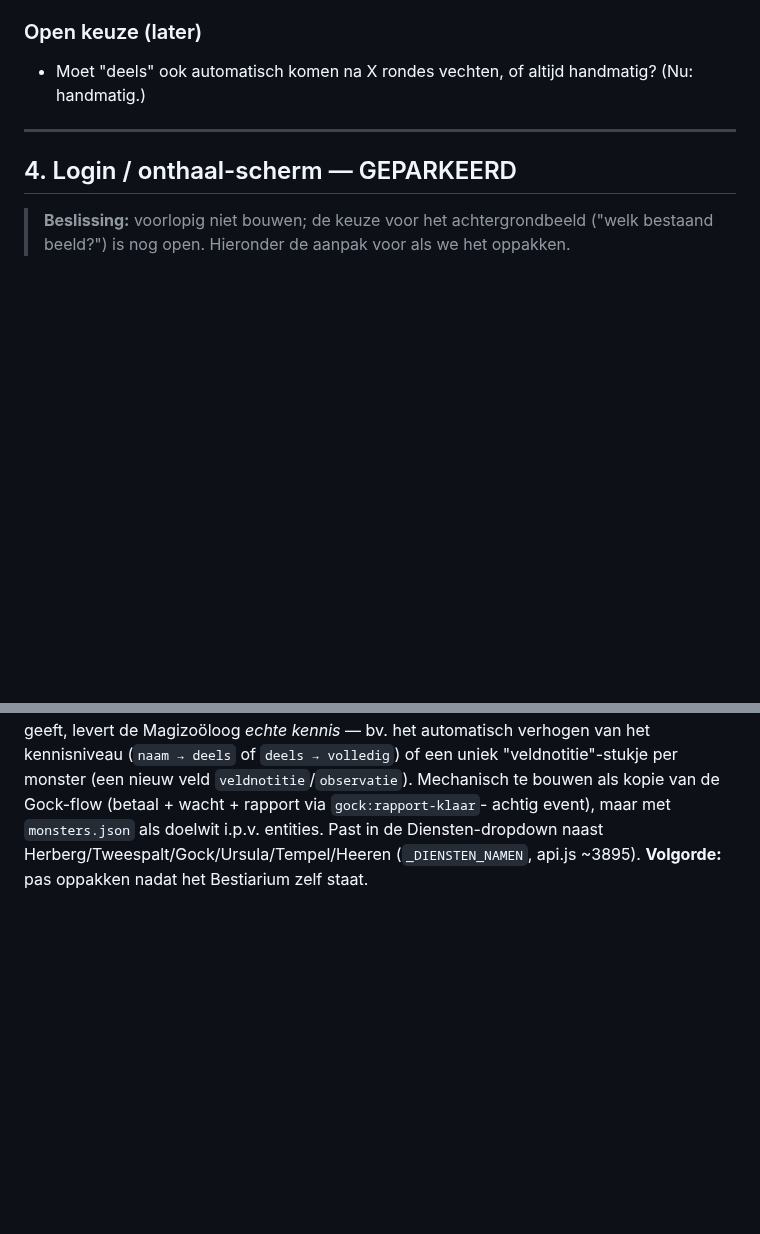
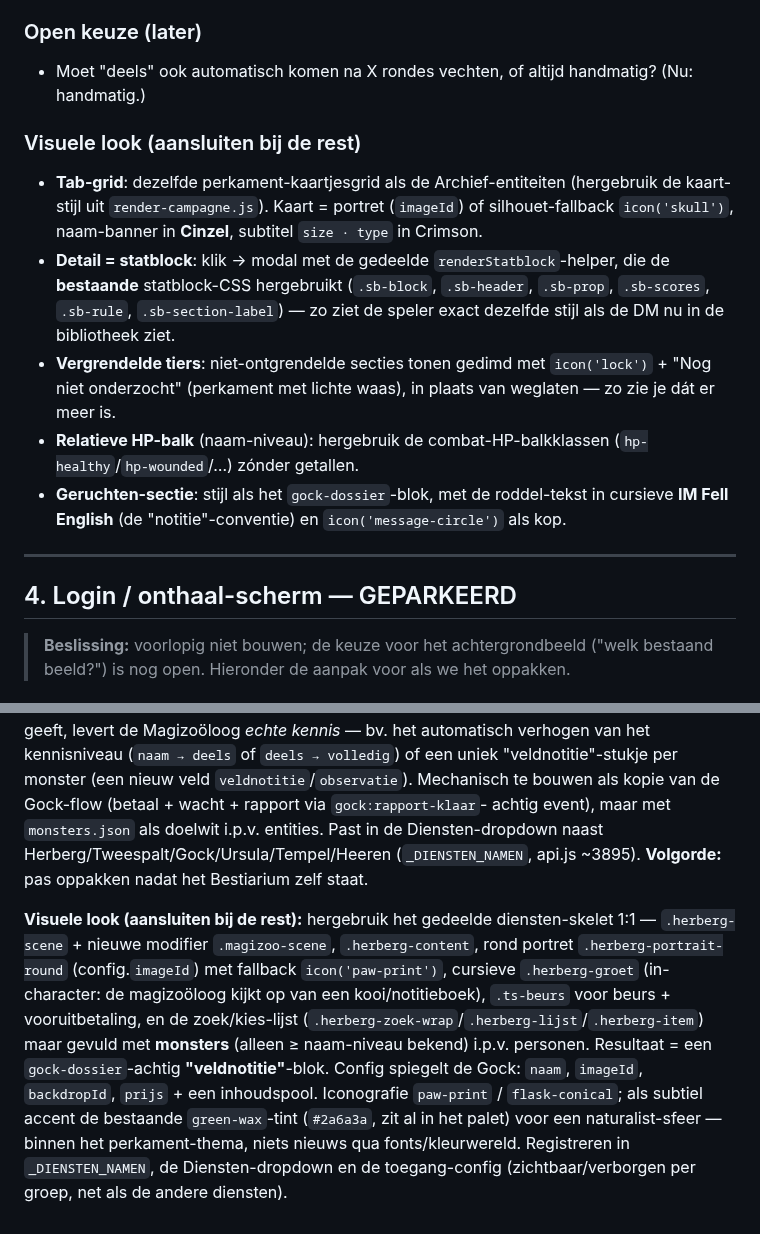
Before and after one commit to mossalan-dot/Grisburgh, a Markdown page: FEATURE-PLANNEN.md, 2 parts joined by grey strips. Drawn GitHub-style; blank space fills up the shorter version.

Commit message:
Docs: visuele look Bestiarium-tab + Magizooloog-dienst
- Bestiarium: perkament-kaartgrid als Archief, gedeelde renderStatblock met
  bestaande .sb-* CSS, vergrendelde tiers gedimd met lock-icoon, relatieve
  HP-balk, geruchten-sectie in gock-dossier-stijl met IM Fell-cursief.
- Magizooloog: hergebruik diensten-skelet (herberg-scene + magizoo-modifier,
  rond portret, groet, beurs, kies-lijst met monsters), veldnotitie-blok,
  config als Gock, paw-print/flask-conical iconen + subtiele green-wax-accent.

Co-Authored-By: Claude Sonnet 4.6 <noreply@anthropic.com>

```diff
--- a/FEATURE-PLANNEN.md
+++ b/FEATURE-PLANNEN.md
@@ -270,6 +270,20 @@ Ontbrekend = onbekend. Per groep, dus opgeslagen onder `groups[gid].bestiarium`.
 ### Open keuze (later)
 - Moet "deels" ook automatisch komen na X rondes vechten, of altijd handmatig? (Nu: handmatig.)
 
+### Visuele look (aansluiten bij de rest)
+- **Tab-grid**: dezelfde perkament-kaartjesgrid als de Archief-entiteiten (hergebruik de
+  kaart-stijl uit `render-campagne.js`). Kaart = portret (`imageId`) of silhouet-fallback
+  `icon('skull')`, naam-banner in **Cinzel**, subtitel `size · type` in Crimson.
+- **Detail = statblock**: klik → modal met de gedeelde `renderStatblock`-helper, die de **bestaande**
+  statblock-CSS hergebruikt (`.sb-block`, `.sb-header`, `.sb-prop`, `.sb-scores`, `.sb-rule`,
+  `.sb-section-label`) — zo ziet de speler exact dezelfde stijl als de DM nu in de bibliotheek ziet.
+- **Vergrendelde tiers**: niet-ontgrendelde secties tonen gedimd met `icon('lock')` + "Nog niet
+  onderzocht" (perkament met lichte waas), in plaats van weglaten — zo zie je dát er meer is.
+- **Relatieve HP-balk** (naam-niveau): hergebruik de combat-HP-balkklassen
+  (`hp-healthy`/`hp-wounded`/…) zónder getallen.
+- **Geruchten-sectie**: stijl als het `gock-dossier`-blok, met de roddel-tekst in cursieve
+  **IM Fell English** (de "notitie"-conventie) en `icon('message-circle')` als kop.
+
 ---
 
 ## 4. Login / onthaal-scherm — GEPARKEERD
@@ -344,3 +358,15 @@ Mechanisch te bouwen als kopie van de Gock-flow (betaal + wacht + rapport via `g
 achtig event), maar met `monsters.json` als doelwit i.p.v. entities. Past in de Diensten-dropdown
 naast Herberg/Tweespalt/Gock/Ursula/Tempel/Heeren (`_DIENSTEN_NAMEN`, api.js ~3895).
 **Volgorde:** pas oppakken nadat het Bestiarium zelf staat.
+
+**Visuele look (aansluiten bij de rest):** hergebruik het gedeelde diensten-skelet 1:1 —
+`.herberg-scene` + nieuwe modifier `.magizoo-scene`, `.herberg-content`, rond portret
+`.herberg-portrait-round` (config.`imageId`) met fallback `icon('paw-print')`, cursieve
+`.herberg-groet` (in-character: de magizoöloog kijkt op van een kooi/notitieboek), `.ts-beurs` voor
+beurs + vooruitbetaling, en de zoek/kies-lijst (`.herberg-zoek-wrap`/`.herberg-lijst`/`.herberg-item`)
+maar gevuld met **monsters** (alleen ≥ naam-niveau bekend) i.p.v. personen. Resultaat = een
+`gock-dossier`-achtig **"veldnotitie"**-blok. Config spiegelt de Gock: `naam`, `imageId`,
+`backdropId`, `prijs` + een inhoudspool. Iconografie `paw-print` / `flask-conical`; als subtiel
+accent de bestaande `green-wax`-tint (`#2a6a3a`, zit al in het palet) voor een naturalist-sfeer —
+binnen het perkament-thema, niets nieuws qua fonts/kleurwereld. Registreren in `_DIENSTEN_NAMEN`,
+de Diensten-dropdown en de toegang-config (zichtbaar/verborgen per groep, net als de andere diensten).
```
